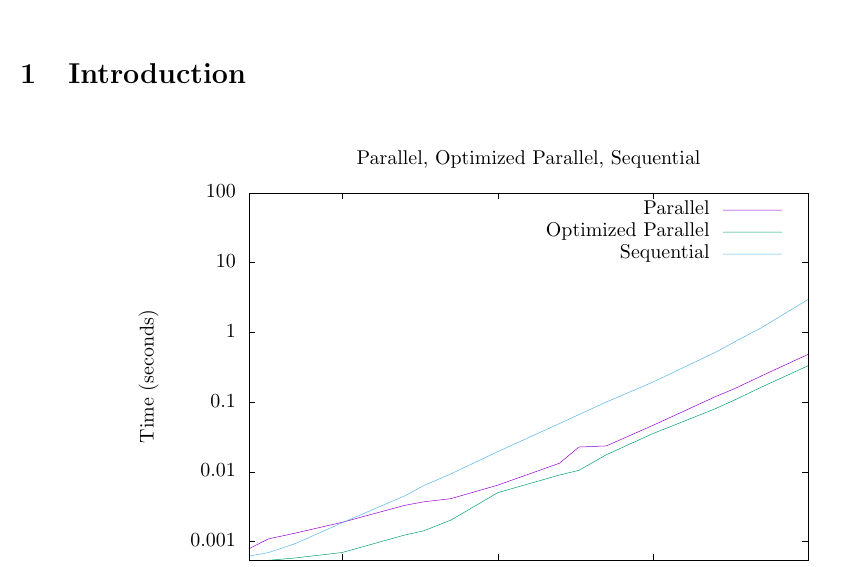
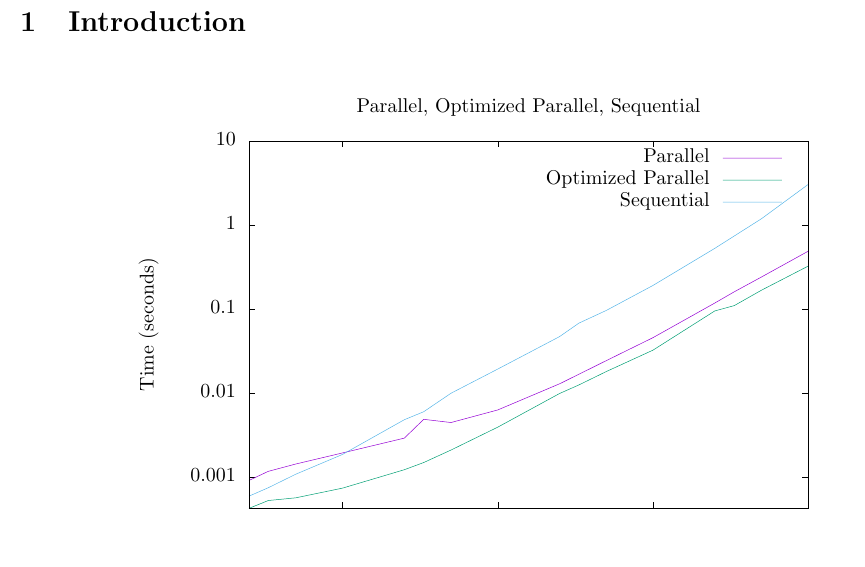
Before and after one commit to ernaniraffo/Multi-Threaded-Merge-Sort, a LaTeX document (writeup.tex, which reads time.tex): part of the page, cut so that both start at the same text, the shorter picture padded with empty space. Compiled offline with pdfLaTeX.

Commit message:
new plot

```diff
--- a/time.tex
+++ b/time.tex
@@ -83,12 +83,11 @@
 \begin{picture}(7200.00,5040.00)%
     \gplgaddtomacro\gplbacktext{%
       \csname LTb\endcsname%%
-      \put(1078,890){\makebox(0,0)[r]{\strut{}$0.001$}}%
-      \put(1078,1587){\makebox(0,0)[r]{\strut{}$0.01$}}%
-      \put(1078,2285){\makebox(0,0)[r]{\strut{}$0.1$}}%
-      \put(1078,2983){\makebox(0,0)[r]{\strut{}$1$}}%
-      \put(1078,3681){\makebox(0,0)[r]{\strut{}$10$}}%
-      \put(1078,4379){\makebox(0,0)[r]{\strut{}$100$}}%
+      \put(1078,1018){\makebox(0,0)[r]{\strut{}$0.001$}}%
+      \put(1078,1858){\makebox(0,0)[r]{\strut{}$0.01$}}%
+      \put(1078,2699){\makebox(0,0)[r]{\strut{}$0.1$}}%
+      \put(1078,3539){\makebox(0,0)[r]{\strut{}$1$}}%
+      \put(1078,4379){\makebox(0,0)[r]{\strut{}$10$}}%
       \put(2145,484){\makebox(0,0){\strut{}$1000$}}%
       \put(3698,484){\makebox(0,0){\strut{}$10000$}}%
       \put(5250,484){\makebox(0,0){\strut{}$100000$}}%
```
Also changed, not shown: time.eps, 1 other file.
